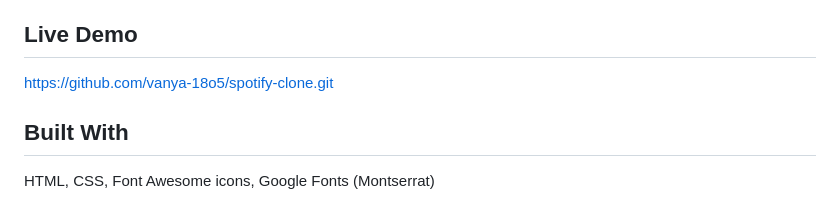
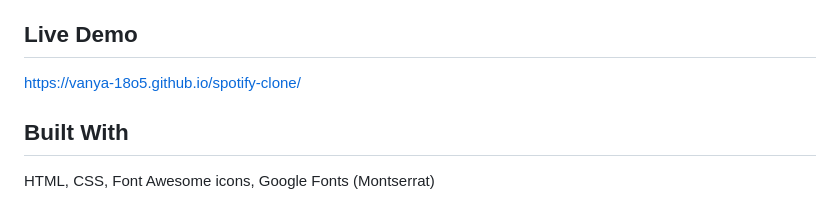
Before and after one commit to vanya-18o5/spotify-clone, a Markdown page: README.md, the part around the change. Drawn GitHub-style.

```diff
--- a/README.md
+++ b/README.md
@@ -5,7 +5,7 @@ with HTML and CSS while learning web development. This is a practice project
 and is not affiliated with Spotify. Images and branding belong to their owners.
 
 ## Live Demo
-https://github.com/vanya-18o5/spotify-clone.git
+https://vanya-18o5.github.io/spotify-clone/
 
 ## Built With
 HTML, CSS, Font Awesome icons, Google Fonts (Montserrat)
```
Also changed, not shown: spotify_clone.jpeg (added).
